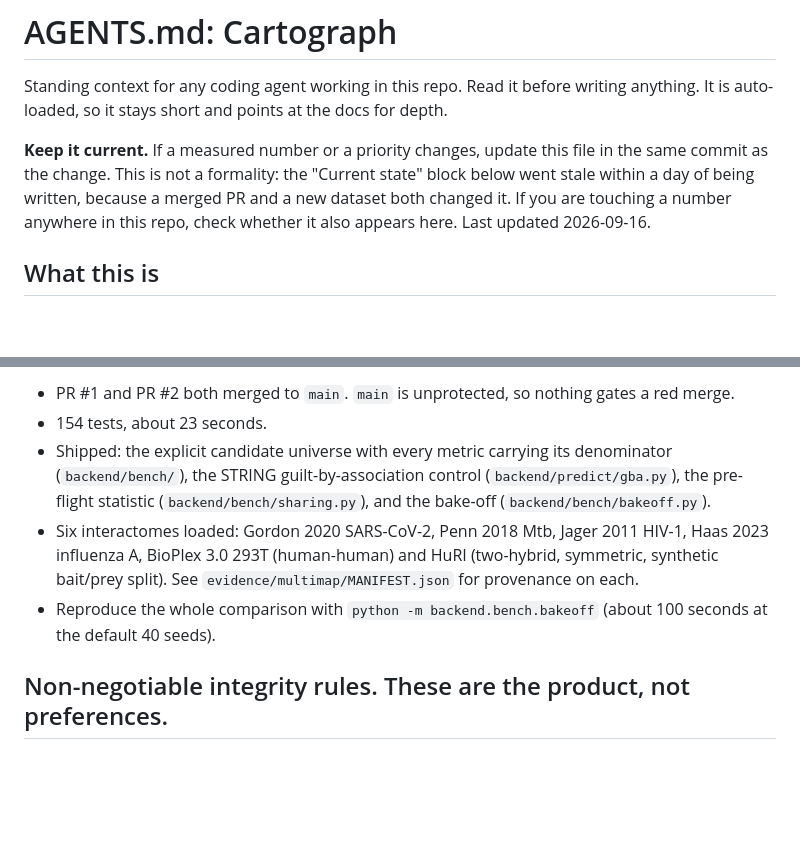
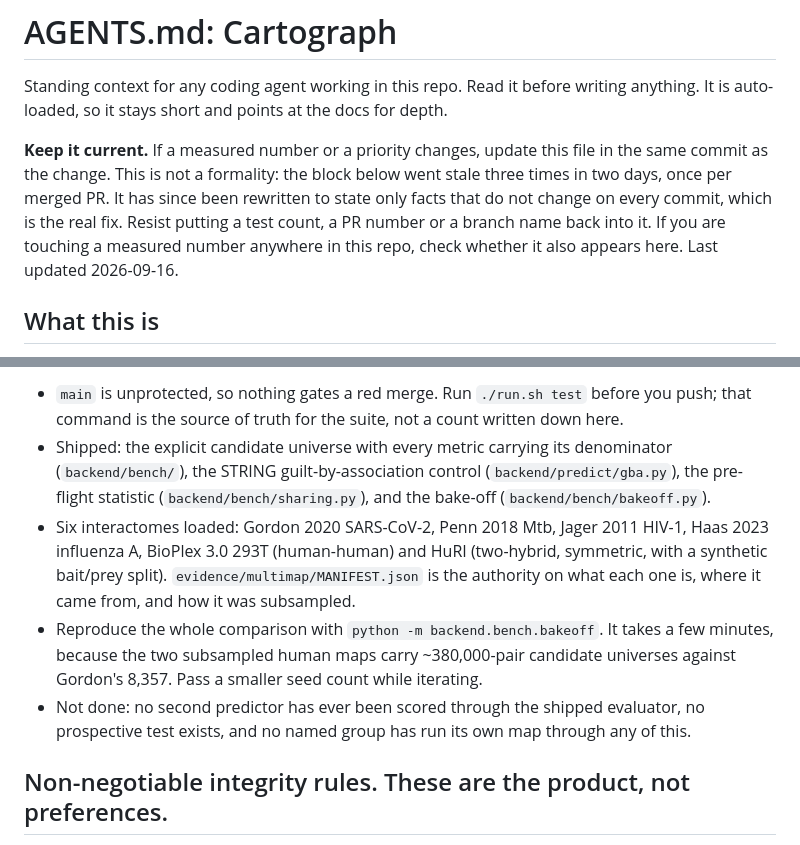
Before and after one commit to suraj-phanindra/cartograph, a Markdown page: AGENTS.md, 2 parts joined by grey strips. Rendered like a GitHub page; blank space fills up the shorter version.

Commit message:
docs(agents): stop the current-state block from drifting
It went stale three times in two days, once per merged PR, because it recorded
facts that change on every commit: a test count, a list of open PR numbers, a
branch name, a stopwatch figure for the bake-off.

Correcting those a fourth time would not fix anything. They are gone instead.
What replaces them is the set of facts that do not move: what is shipped, which
six interactomes are loaded, that MANIFEST.json is the authority on provenance,
and that ./run.sh test is the source of truth for the suite rather than a number
written down beside it. Also adds a line naming what is NOT done, which is the
part an agent most needs and the part least likely to go stale.

Co-Authored-By: Claude Opus 5 <noreply@anthropic.com>
Claude-Session: https://claude.ai/code/session_011sxNRn11xDVLaXZA9YFXCi

```diff
--- a/AGENTS.md
+++ b/AGENTS.md
@@ -4,10 +4,11 @@ Standing context for any coding agent working in this repo. Read it before writi
 anything. It is auto-loaded, so it stays short and points at the docs for depth.
 
 **Keep it current.** If a measured number or a priority changes, update this file in the
-same commit as the change. This is not a formality: the "Current state" block below went
-stale within a day of being written, because a merged PR and a new dataset both changed it.
-If you are touching a number anywhere in this repo, check whether it also appears here.
-Last updated 2026-09-16.
+same commit as the change. This is not a formality: the block below went stale three times
+in two days, once per merged PR. It has since been rewritten to state only facts that do not
+change on every commit, which is the real fix. Resist putting a test count, a PR number or a
+branch name back into it. If you are touching a measured number anywhere in this repo, check
+whether it also appears here. Last updated 2026-09-16.
 
 ## What this is
 
@@ -25,16 +26,19 @@ that adds product surface without adding evidence is the wrong change.
 
-- PR #1 and PR #2 both merged to `main`. `main` is unprotected, so nothing gates a red merge.
-- 154 tests, about 23 seconds.
+- `main` is unprotected, so nothing gates a red merge. Run `./run.sh test` before you push;
+  that command is the source of truth for the suite, not a count written down here.
 - Shipped: the explicit candidate universe with every metric carrying its denominator
   (`backend/bench/`), the STRING guilt-by-association control (`backend/predict/gba.py`),
   the pre-flight statistic (`backend/bench/sharing.py`), and the bake-off
   (`backend/bench/bakeoff.py`).
 - Six interactomes loaded: Gordon 2020 SARS-CoV-2, Penn 2018 Mtb, Jager 2011 HIV-1,
   Haas 2023 influenza A, BioPlex 3.0 293T (human-human) and HuRI (two-hybrid, symmetric,
-  synthetic bait/prey split).
-  See `evidence/multimap/MANIFEST.json` for provenance on each.
-- Reproduce the whole comparison with `python -m backend.bench.bakeoff` (about 100 seconds
-  at the default 40 seeds).
+  with a synthetic bait/prey split). `evidence/multimap/MANIFEST.json` is the authority on
+  what each one is, where it came from, and how it was subsampled.
+- Reproduce the whole comparison with `python -m backend.bench.bakeoff`. It takes a few
+  minutes, because the two subsampled human maps carry ~380,000-pair candidate universes
+  against Gordon's 8,357. Pass a smaller seed count while iterating.
+- Not done: no second predictor has ever been scored through the shipped evaluator, no
+  prospective test exists, and no named group has run its own map through any of this.
 
 ## Non-negotiable integrity rules. These are the product, not preferences.
 
```
Also changed, not shown: other parts of AGENTS.md (+1 -1 lines).
